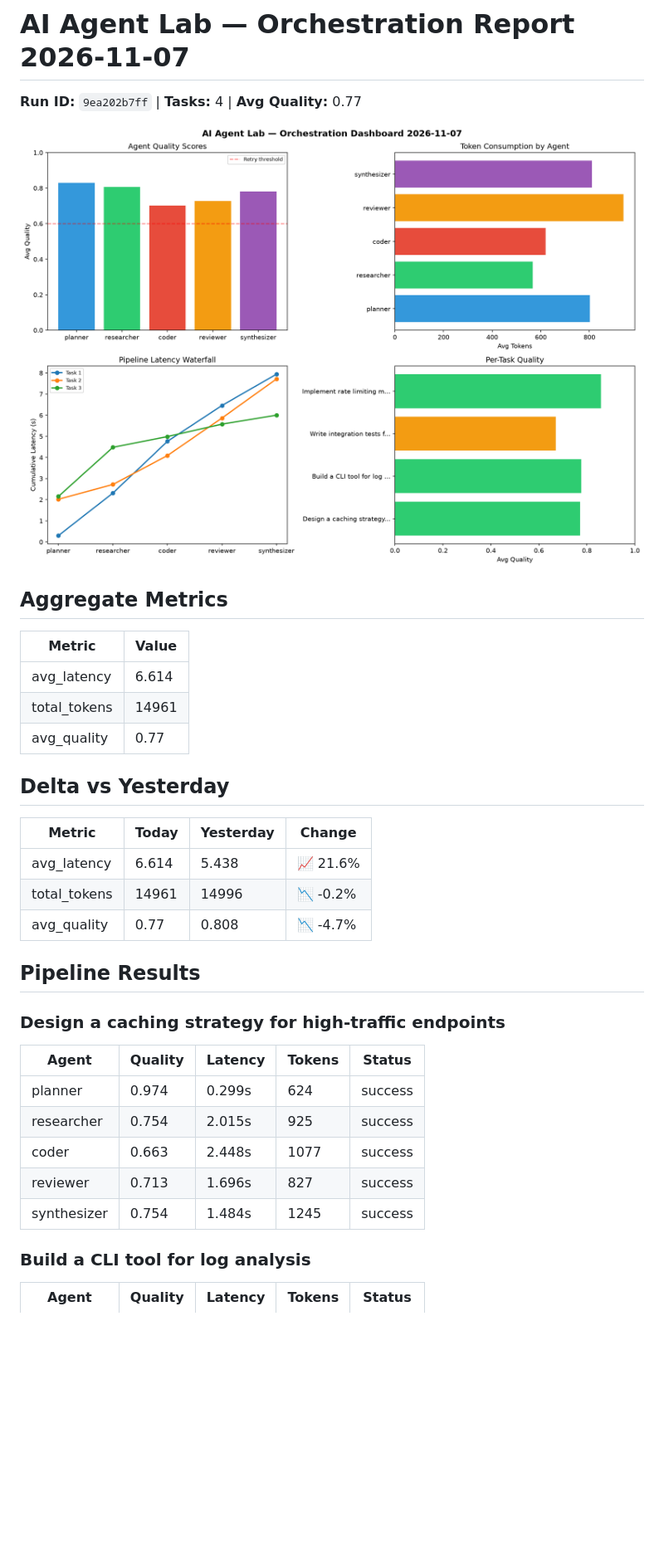
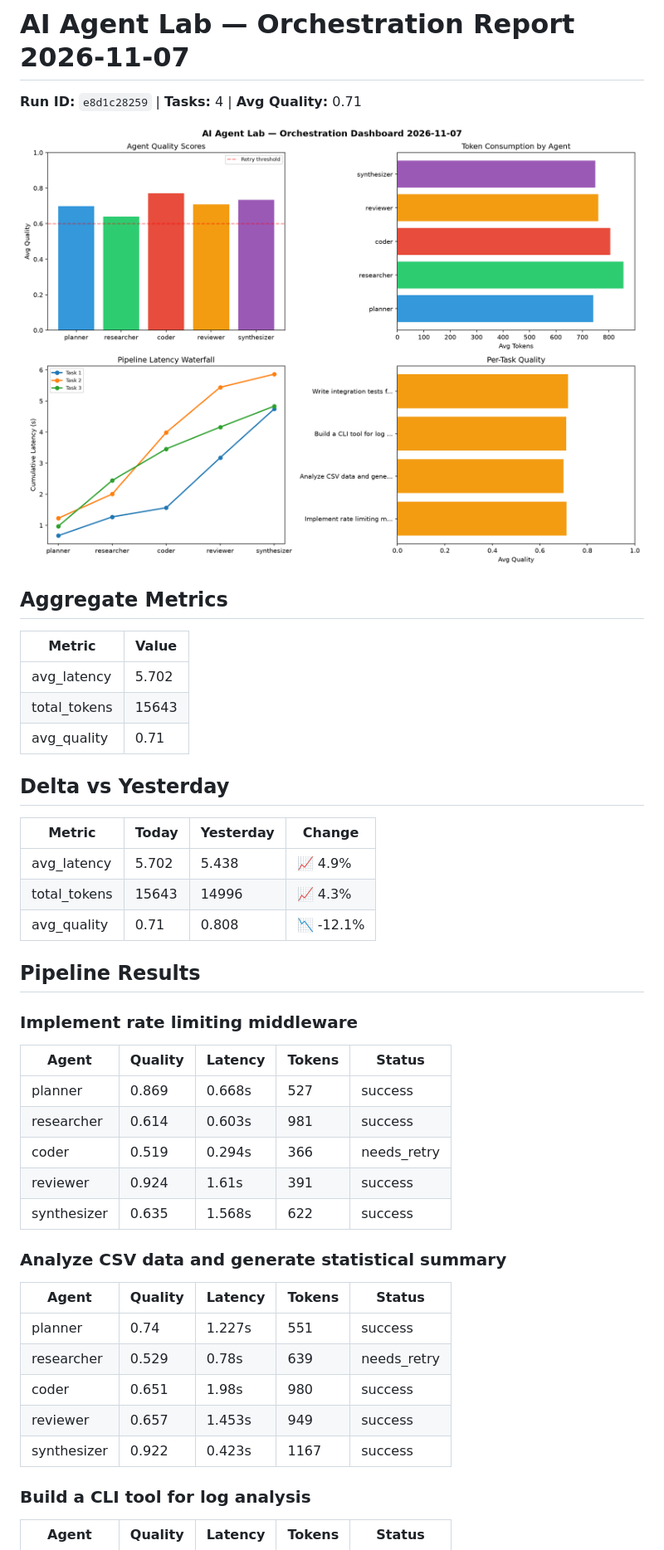
Before and after one commit to Atharv279/ai-agent-lab, a Markdown page: logs/2026-11-07.md, the part around one of its changes. Shown at 83% size. GitHub-like rendering; pictures changed too: logs/2026-11-07_dashboard.png; blank space fills up the shorter version.

Commit message:
ai-agent-lab: orchestration run 2026-11-07T18:49

```diff
--- a/logs/2026-11-07.md
+++ b/logs/2026-11-07.md
@@ -1,6 +1,6 @@
 # AI Agent Lab — Orchestration Report 2026-11-07
 
-**Run ID:** `9ea202b7ff` | **Tasks:** 4 | **Avg Quality:** 0.77
+**Run ID:** `e8d1c28259` | **Tasks:** 4 | **Avg Quality:** 0.71
 
 ![Dashboard](2026-11-07_dashboard.png)
 
@@ -8,28 +8,37 @@
 
 | Metric | Value |
 |--------|-------|
-| avg_latency | 6.614 |
-| total_tokens | 14961 |
-| avg_quality | 0.77 |
+| avg_latency | 5.702 |
+| total_tokens | 15643 |
+| avg_quality | 0.71 |
 
 ## Delta vs Yesterday
 
 | Metric | Today | Yesterday | Change |
 |--------|-------|-----------|--------|
-| avg_latency | 6.614 | 5.438 | 📈 21.6% |
-| total_tokens | 14961 | 14996 | 📉 -0.2% |
-| avg_quality | 0.77 | 0.808 | 📉 -4.7% |
+| avg_latency | 5.702 | 5.438 | 📈 4.9% |
+| total_tokens | 15643 | 14996 | 📈 4.3% |
+| avg_quality | 0.71 | 0.808 | 📉 -12.1% |
 
 ## Pipeline Results
 
-### Design a caching strategy for high-traffic endpoints
+### Implement rate limiting middleware
 | Agent | Quality | Latency | Tokens | Status |
 |-------|---------|---------|--------|--------|
-| planner | 0.974 | 0.299s | 624 | success |
-| researcher | 0.754 | 2.015s | 925 | success |
-| coder | 0.663 | 2.448s | 1077 | success |
-| reviewer | 0.713 | 1.696s | 827 | success |
-| synthesizer | 0.754 | 1.484s | 1245 | success |
+| planner | 0.869 | 0.668s | 527 | success |
+| researcher | 0.614 | 0.603s | 981 | success |
+| coder | 0.519 | 0.294s | 366 | needs_retry |
+| reviewer | 0.924 | 1.61s | 391 | success |
+| synthesizer | 0.635 | 1.568s | 622 | success |
+
+### Analyze CSV data and generate statistical summary
+| Agent | Quality | Latency | Tokens | Status |
+|-------|---------|---------|--------|--------|
+| planner | 0.74 | 1.227s | 551 | success |
+| researcher | 0.529 | 0.78s | 639 | needs_retry |
+| coder | 0.651 | 1.98s | 980 | success |
+| reviewer | 0.657 | 1.453s | 949 | success |
+| synthesizer | 0.922 | 0.423s | 1167 | success |
 
 ### Build a CLI tool for log analysis
 | Agent | Quality | Latency | Tokens | Status |
```
Also changed, not shown: other parts of logs/2026-11-07.md (+10 -19 lines), 1 other file.
